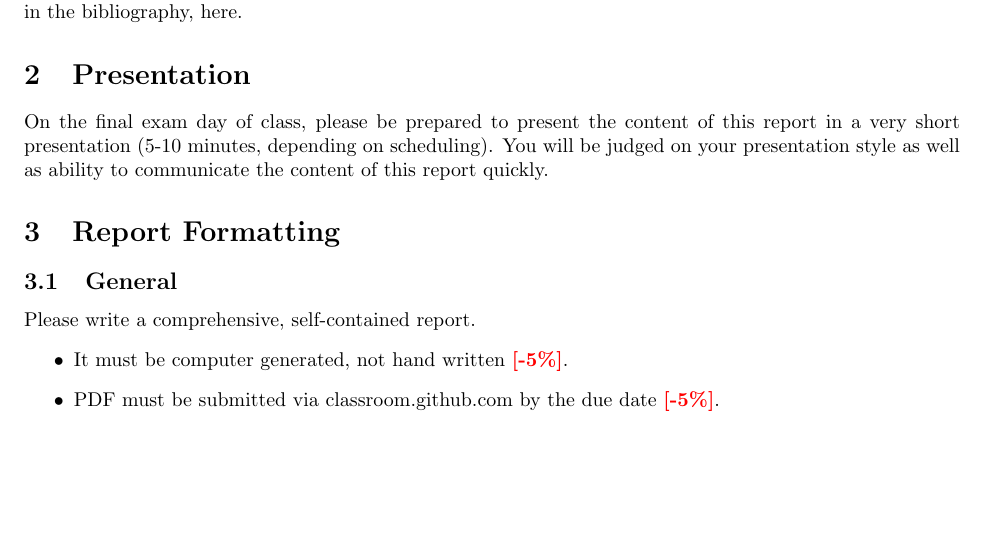
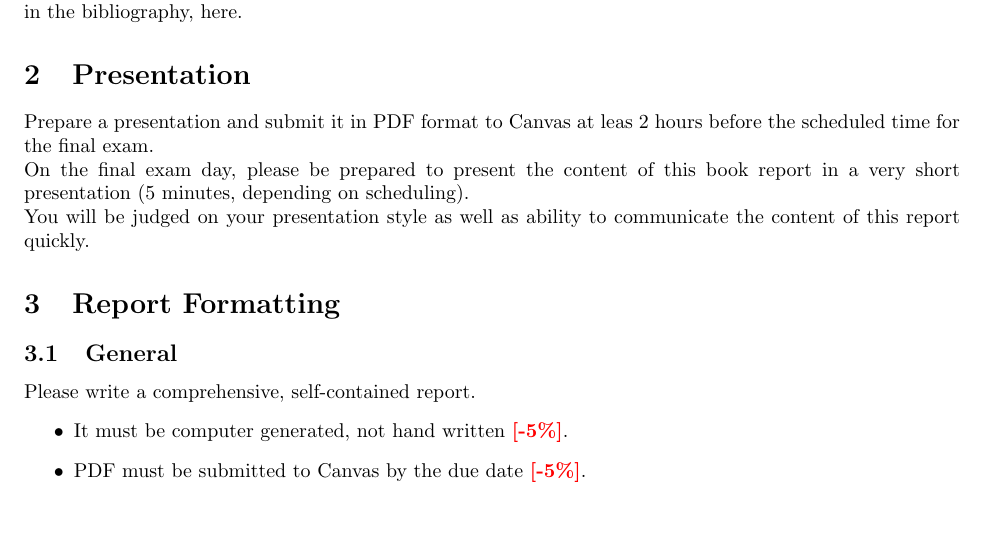
Before and after one commit to katyhuff/npre412, a LaTeX document (readings/report/long-read.tex): part of page 2 of 4, cut so that both start at the same text. Compiled offline with pdfLaTeX.

```diff
--- a/readings/report/long-read.tex
+++ b/readings/report/long-read.tex
@@ -137,9 +137,14 @@
 
 
 \section{Presentation}
-On the final exam day of class, please be prepared to present the content of
-this report in a very short presentation (5-10 minutes, depending on
-scheduling). You will be judged on your presentation style as well as ability
+Prepare a presentation and submit it in PDF format to Canvas at leas 2 hours
+before the scheduled time for the final exam.
+
+On the final exam day, please be prepared to present the content of
+this book report in a very short presentation (5 minutes, depending on
+scheduling).
+
+You will be judged on your presentation style as well as ability
 to communicate the content of this report quickly.
 
 \section{Report Formatting}
@@ -148,7 +153,7 @@
                 \begin{itemize}
                         \item It must be computer generated, not hand written
                                 {\color{red}\textbf{[-5\%]}}.
-                        \item PDF must be submitted via classroom.github.com by
+                        \item PDF must be submitted to Canvas by
                                 the due date  {\color{red}\textbf{[-5\%]}}.
                 \end{itemize}
 
```
Also changed, not shown: readings/report/long-read.pdf, readings/wk00/fuel-cycle-related-books.pdf.
